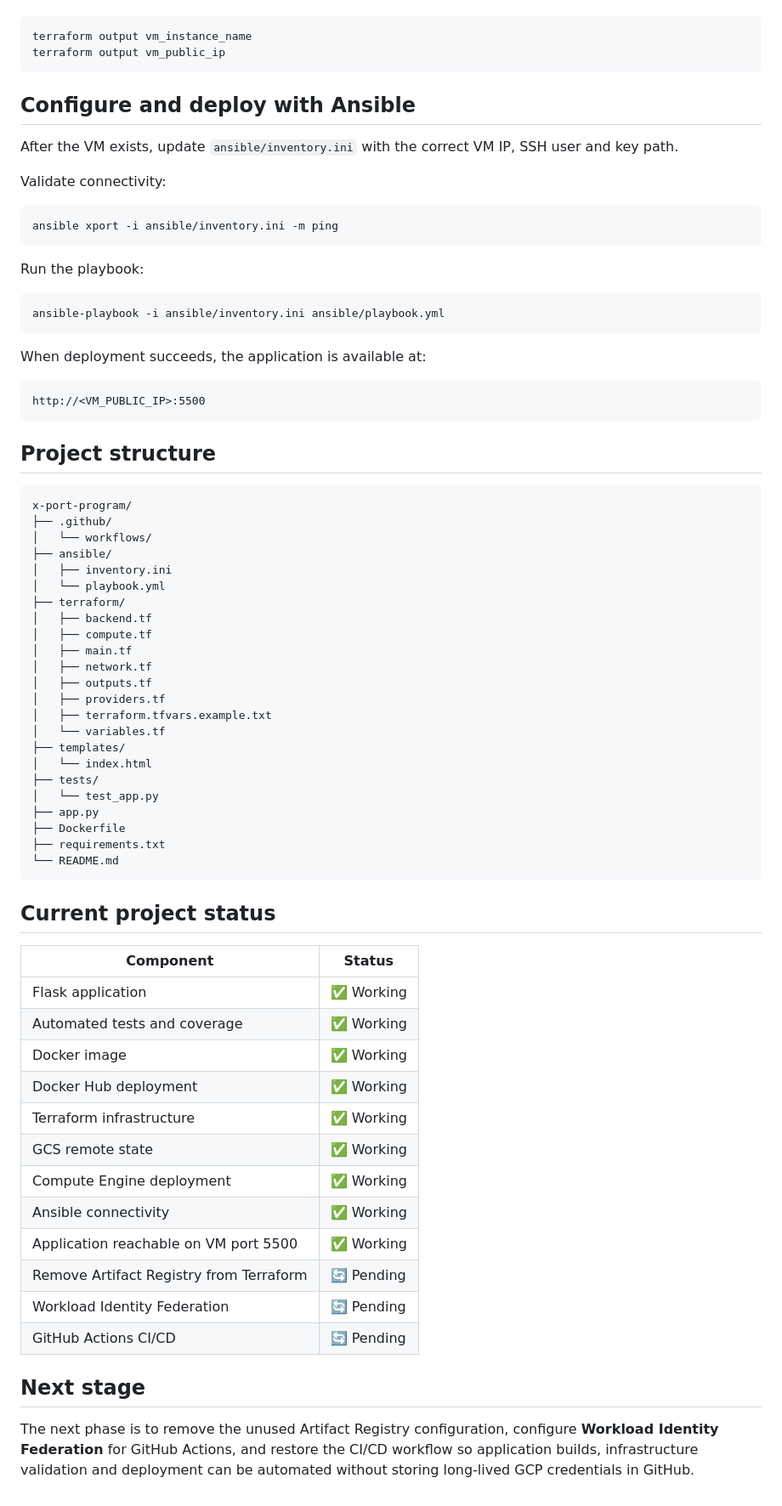
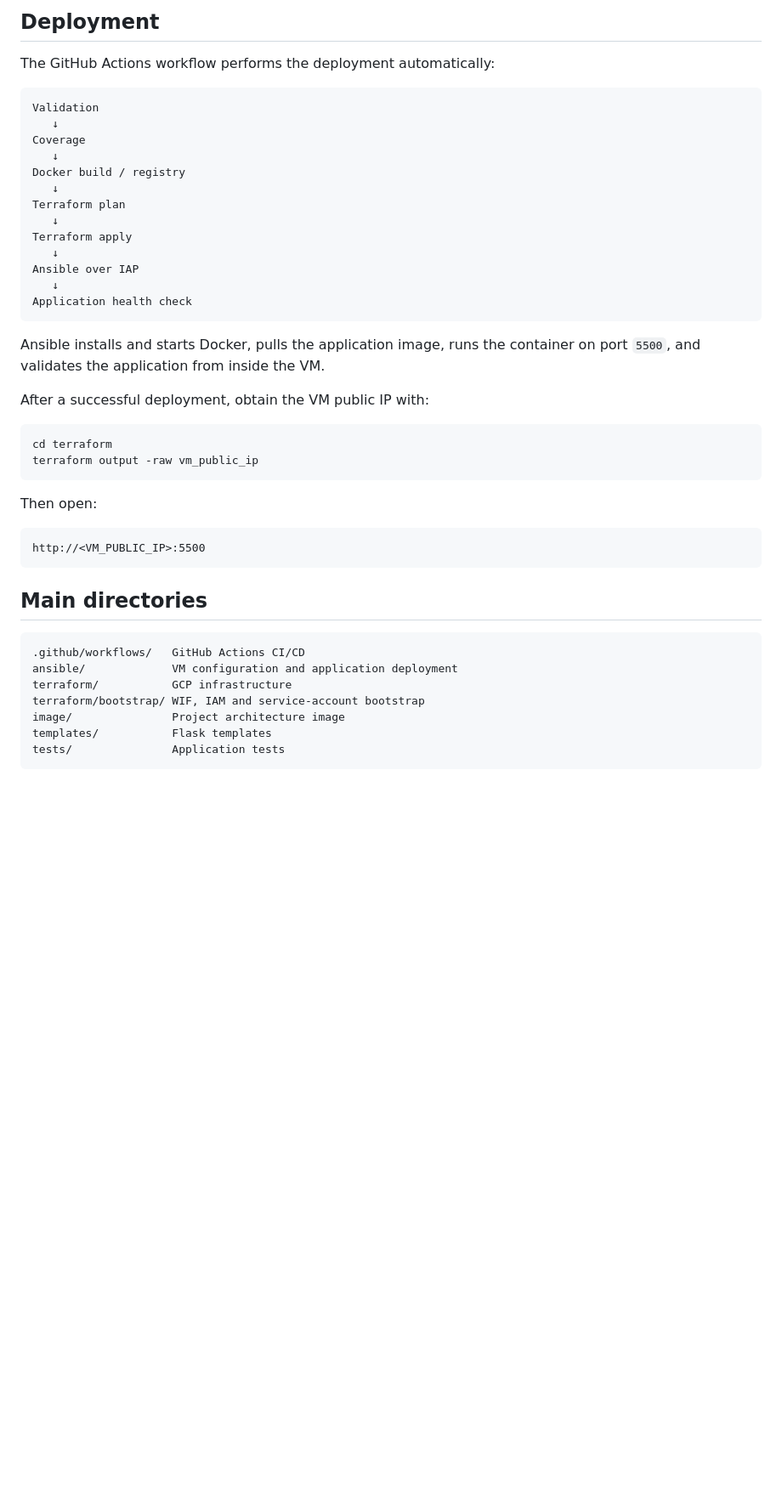
Before and after one commit to Bryan-tec/x-port-program, a Markdown page: README.md, the part around the change printed below. Shown: that part at 85% size. Rendered like a GitHub page; blank space fills up the shorter version.

Commit message:
Update README for completed infrastructure deployment

````diff
--- a/README.md
+++ b/README.md
@@ -151,76 +129,46 @@ Useful outputs:
+## Deployment
+
+The GitHub Actions workflow performs the deployment automatically:
+
+```text
+Validation
+   ↓
+Coverage
+   ↓
+Docker build / registry
+   ↓
+Terraform plan
+   ↓
+Terraform apply
+   ↓
+Ansible over IAP
+   ↓
+Application health check
+```
+
+Ansible installs and starts Docker, pulls the application image, runs the container on port `5500`, and validates the application from inside the VM.
+
+After a successful deployment, obtain the VM public IP with:
 
 ```bash
-terraform output vm_instance_name
-terraform output vm_public_ip
+cd terraform
+terraform output -raw vm_public_ip
 ```
 
-## Configure and deploy with Ansible
-
-After the VM exists, update `ansible/inventory.ini` with the correct VM IP, SSH user and key path.
-
-Validate connectivity:
-
-```bash
-ansible xport -i ansible/inventory.ini -m ping
-```
-
-Run the playbook:
-
-```bash
-ansible-playbook -i ansible/inventory.ini ansible/playbook.yml
-```
-
-When deployment succeeds, the application is available at:
+Then open:
 
 ```text
 http://<VM_PUBLIC_IP>:5500
 ```
 
-## Project structure
+## Main directories
 
 ```text
-x-port-program/
-├── .github/
-│   └── workflows/
-├── ansible/
-│   ├── inventory.ini
-│   └── playbook.yml
-├── terraform/
-│   ├── backend.tf
-│   ├── compute.tf
-│   ├── main.tf
-│   ├── network.tf
-│   ├── outputs.tf
-│   ├── providers.tf
-│   ├── terraform.tfvars.example.txt
-│   └── variables.tf
-├── templates/
-│   └── index.html
-├── tests/
-│   └── test_app.py
-├── app.py
-├── Dockerfile
-├── requirements.txt
-└── README.md
+.github/workflows/   GitHub Actions CI/CD
+ansible/             VM configuration and application deployment
+terraform/           GCP infrastructure
+terraform/bootstrap/ WIF, IAM and service-account bootstrap
+image/               Project architecture image
+templates/           Flask templates
+tests/               Application tests
 ```
-
-## Current project status
-
-| Component | Status |
-| --- | --- |
-| Flask application | ✅ Working |
-| Automated tests and coverage | ✅ Working |
-| Docker image | ✅ Working |
-| Docker Hub deployment | ✅ Working |
-| Terraform infrastructure | ✅ Working |
-| GCS remote state | ✅ Working |
-| Compute Engine deployment | ✅ Working |
-| Ansible connectivity | ✅ Working |
-| Application reachable on VM port 5500 | ✅ Working |
-| Remove Artifact Registry from Terraform | 🔄 Pending |
-| Workload Identity Federation | 🔄 Pending |
-| GitHub Actions CI/CD | 🔄 Pending |
-
-## Next stage
-
-The next phase is to remove the unused Artifact Registry configuration, configure **Workload Identity Federation** for GitHub Actions, and restore the CI/CD workflow so application builds, infrastructure validation and deployment can be automated without storing long-lived GCP credentials in GitHub.
````
Also changed, not shown: other parts of README.md (+69 -91 lines).
